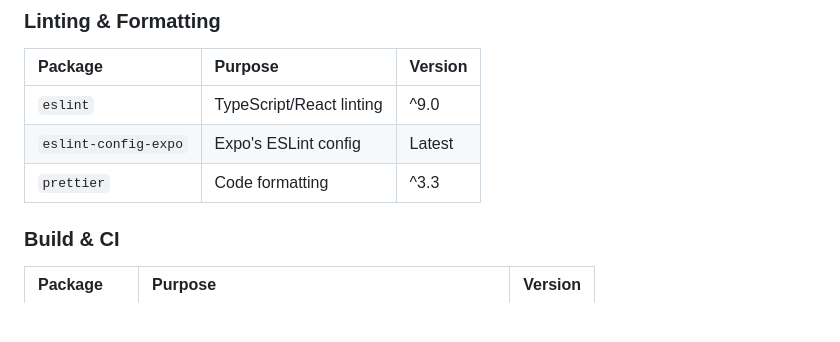
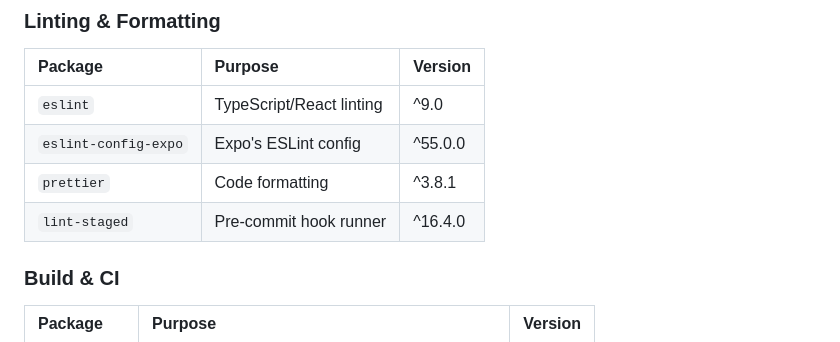
Before and after one commit to mansyar/opencode-connect, a Markdown page: conductor/tech-stack.md, the part around the change. Drawn GitHub-style; blank space fills up the shorter version.

Commit message:
docs(conductor): Synchronize docs for track Fix ESLint configuration and create pre-commit checks

```diff
--- a/conductor/tech-stack.md
+++ b/conductor/tech-stack.md
@@ -100,9 +100,10 @@
 
 | Package | Purpose | Version |
 | :--- | :--- | :--- |
-| `eslint` | TypeScript/React linting | ^9.0 |
-| `eslint-config-expo` | Expo's ESLint config | Latest |
-| `prettier` | Code formatting | ^3.3 |
+| `eslint` | TypeScript/React linting | ^9.0 | Compatible with Expo SDK 55 |
+| `eslint-config-expo` | Expo's ESLint config | ^55.0.0 | |
+| `prettier` | Code formatting | ^3.8.1 | |
+| `lint-staged` | Pre-commit hook runner | ^16.4.0 | Runs lint, format, typecheck, and line-limit check |
 
 ### Build & CI
 
```
